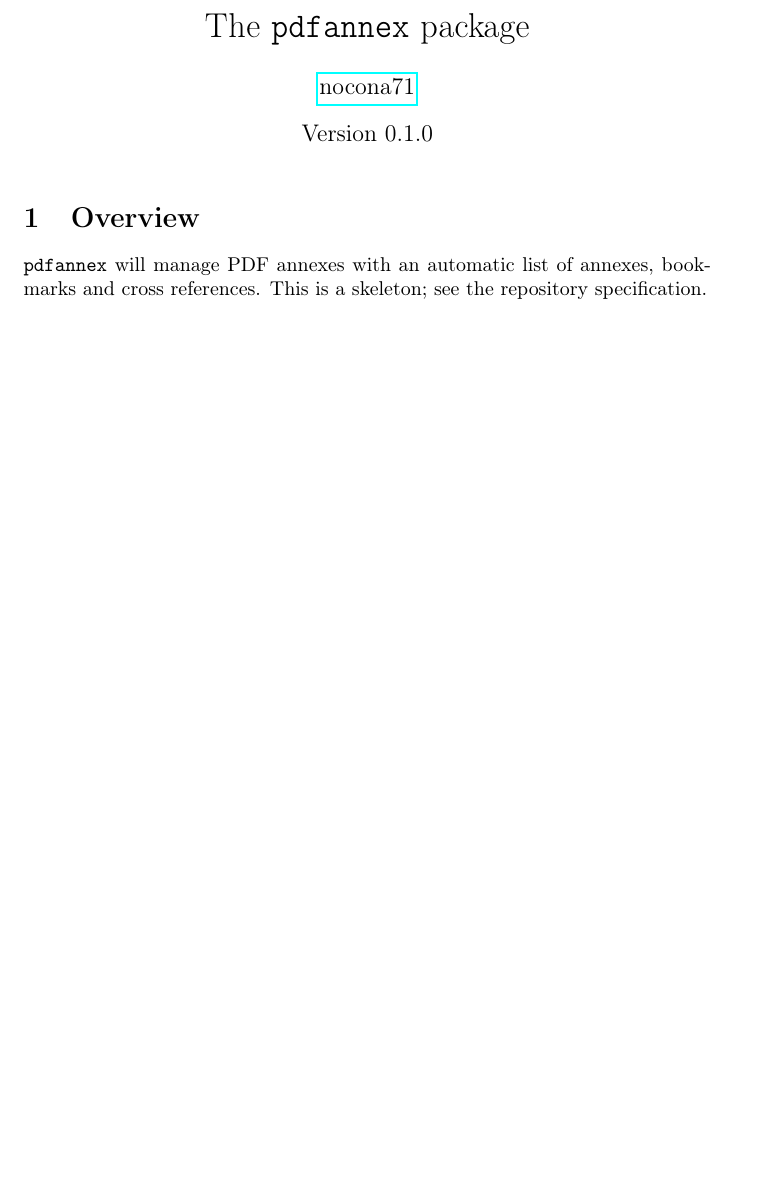
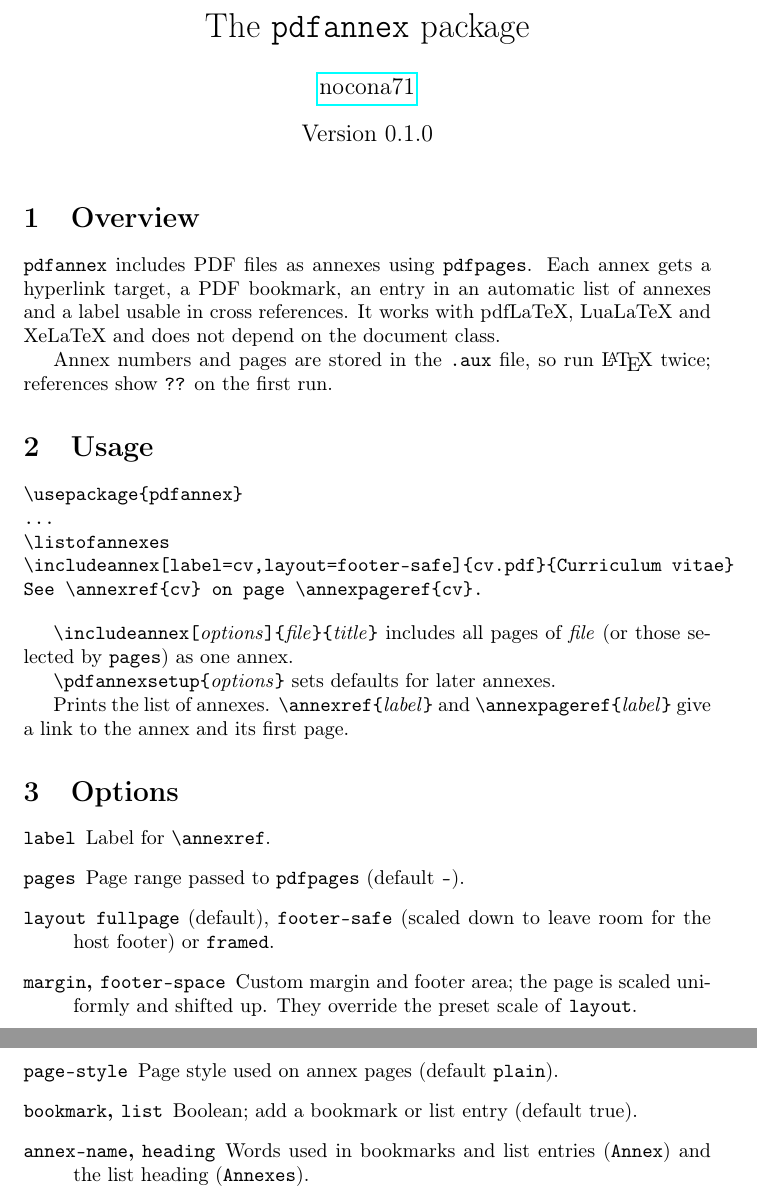
Before and after one commit to nocona71/pdfannex, a LaTeX document (doc/pdfannex-doc.tex): part of the page before the commit and two parts of pages 1 and 2 of 2 after it, the two joined at a grey line, cut so that both start at the same text, the shorter picture padded with empty space. Compiled offline with pdfLaTeX.

Commit message:
Write package manual and README for the implemented API
Co-authored-by: Copilot <223556219+Copilot@users.noreply.github.com>

```diff
--- a/doc/pdfannex-doc.tex
+++ b/doc/pdfannex-doc.tex
@@ -11,8 +11,51 @@
 
 \section{Overview}
 
-\texttt{pdfannex} will manage PDF annexes with an automatic list of annexes,
-bookmarks and cross references. This is a skeleton; see the repository
-specification.
+\texttt{pdfannex} includes PDF files as annexes using \texttt{pdfpages}. Each
+annex gets a hyperlink target, a PDF bookmark, an entry in an automatic list of
+annexes and a label usable in cross references. It works with pdfLaTeX,
+LuaLaTeX and XeLaTeX and does not depend on the document class.
+
+Annex numbers and pages are stored in the \texttt{.aux} file, so run \LaTeX{}
+twice; references show \texttt{??} on the first run.
+
+\section{Usage}
+
+\begin{verbatim}
+\usepackage{pdfannex}
+...
+\listofannexes
+\includeannex[label=cv,layout=footer-safe]{cv.pdf}{Curriculum vitae}
+See \annexref{cv} on page \annexpageref{cv}.
+\end{verbatim}
+
+
+\verb|\includeannex[|\emph{options}\verb|]{|\emph{file}\verb|}{|\emph{title}\verb|}|
+includes all pages of \emph{file} (or those selected by \texttt{pages}) as one
+annex.
+
+
+\verb|\pdfannexsetup{|\emph{options}\verb|}| sets defaults for later annexes.
+
+
+Prints the list of annexes. \verb|\annexref{|\emph{label}\verb|}| and
+\verb|\annexpageref{|\emph{label}\verb|}| give a link to the annex and its
+first page.
+
+\section{Options}
+
+\begin{description}
+\item[\texttt{label}] Label for \verb|\annexref|.
+\item[\texttt{pages}] Page range passed to \texttt{pdfpages} (default \texttt{-}).
+\item[\texttt{layout}] \texttt{fullpage} (default), \texttt{footer-safe}
+  (scaled down to leave room for the host footer) or \texttt{framed}.
+\item[\texttt{margin}, \texttt{footer-space}] Custom margin and footer area;
+  the page is scaled uniformly and shifted up. They override the preset
+  scale of \texttt{layout}.
+\item[\texttt{page-style}] Page style used on annex pages (default \texttt{plain}).
+\item[\texttt{bookmark}, \texttt{list}] Boolean; add a bookmark or list entry (default true).
+\item[\texttt{annex-name}, \texttt{heading}] Words used in bookmarks and
+  list entries (\texttt{Annex}) and the list heading (\texttt{Annexes}).
+\end{description}
 
 \end{document}
```
Also changed, not shown: README.md.
